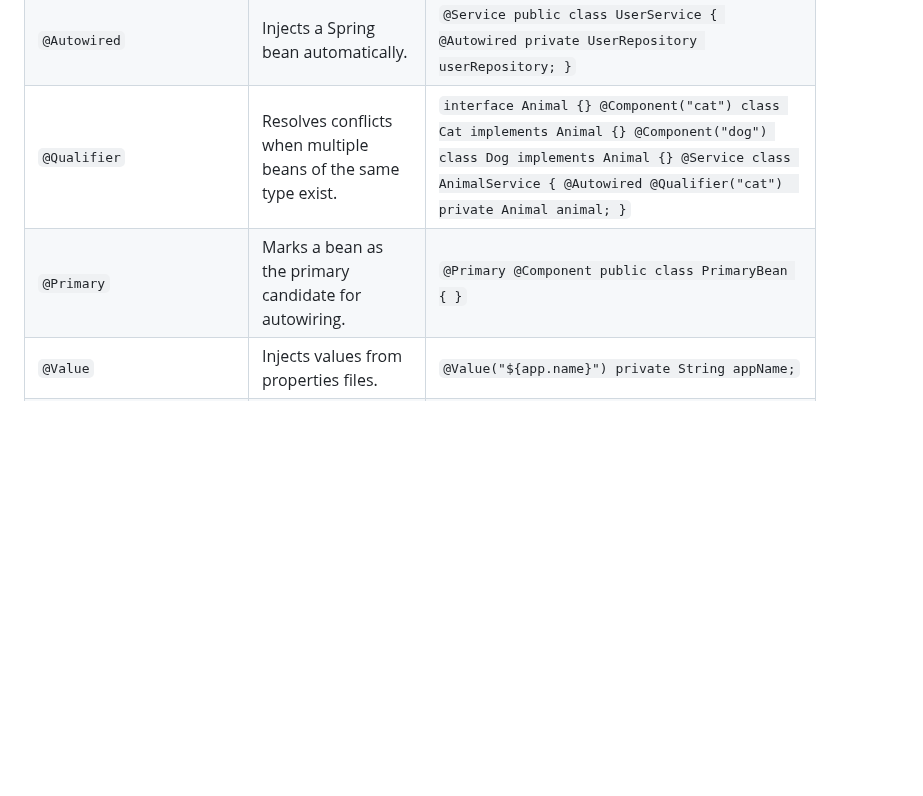
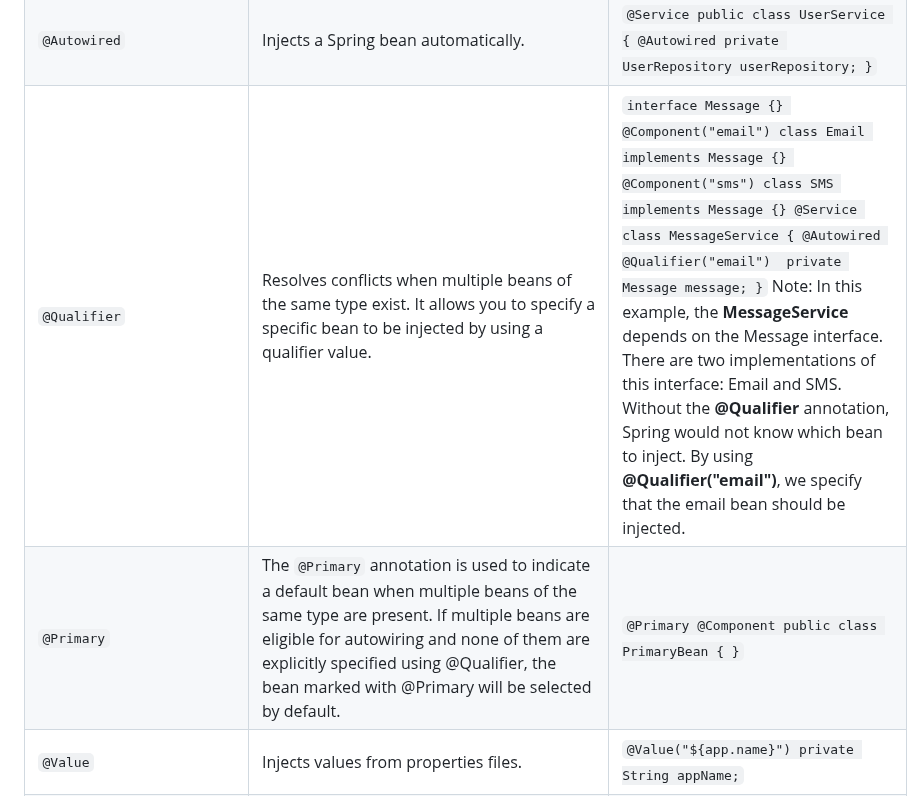
Before and after one commit to MJubairahamed/Jubair-Tech-Mindspace, a Markdown page: SpringBoot/Annotations/KeyAnnotations.md, the part around one of its changes. Drawn GitHub-style; blank space fills up the shorter version.

```diff
--- a/SpringBoot/Annotations/KeyAnnotations.md
+++ b/SpringBoot/Annotations/KeyAnnotations.md
@@ -20,8 +20,8 @@
 | `@RequestBody` | Maps request body to a Java object (for JSON data). | `@PostMapping("/") public void createUser(@RequestBody User user) { }` |
 | `@ResponseBody` | Converts Java object to JSON response. | `@ResponseBody public User getUser() { return new User(1, "John"); }` |
 | `@Autowired` | Injects a Spring bean automatically. | `@Service public class UserService { @Autowired private UserRepository userRepository; }` |
-| `@Qualifier` | Resolves conflicts when multiple beans of the same type exist. | `interface Animal {} @Component("cat") class Cat implements Animal {} @Component("dog") class Dog implements Animal {} @Service class AnimalService { @Autowired @Qualifier("cat")  private Animal animal; }` |
-| `@Primary` | Marks a bean as the primary candidate for autowiring. | `@Primary @Component public class PrimaryBean { }` |
+| `@Qualifier` | Resolves conflicts when multiple beans of the same type exist. It allows you to specify a specific bean to be injected by using a qualifier value.| `interface Message {} @Component("email") class Email implements Message {} @Component("sms") class SMS implements Message {} @Service class MessageService { @Autowired @Qualifier("email")  private Message message; }` Note: In this example, the **MessageService** depends on the Message interface. There are two implementations of this interface: Email and SMS. Without the **@Qualifier** annotation, Spring would not know which bean to inject. By using **@Qualifier("email")**, we specify that the email bean should be injected.|
+| `@Primary` | The `@Primary` annotation is used to indicate a default bean when multiple beans of the same type are present. If multiple beans are eligible for autowiring and none of them are explicitly specified using @Qualifier, the bean marked with @Primary will be selected by default. | `@Primary @Component public class PrimaryBean { }` |
 | `@Value` | Injects values from properties files. | `@Value("${app.name}") private String appName;` |
 | `@Configuration` | Marks a class as a **Spring configuration class**. | `@Configuration public class AppConfig { @Bean public RestTemplate restTemplate() { return new RestTemplate(); } }` |
 | `@Bean` | Declares a Spring bean explicitly inside a `@Configuration` class. | `@Bean public RestTemplate restTemplate() { return new RestTemplate(); }` |
```
Also changed, not shown: other parts of SpringBoot/Annotations/KeyAnnotations.md (+4 -11 lines).
